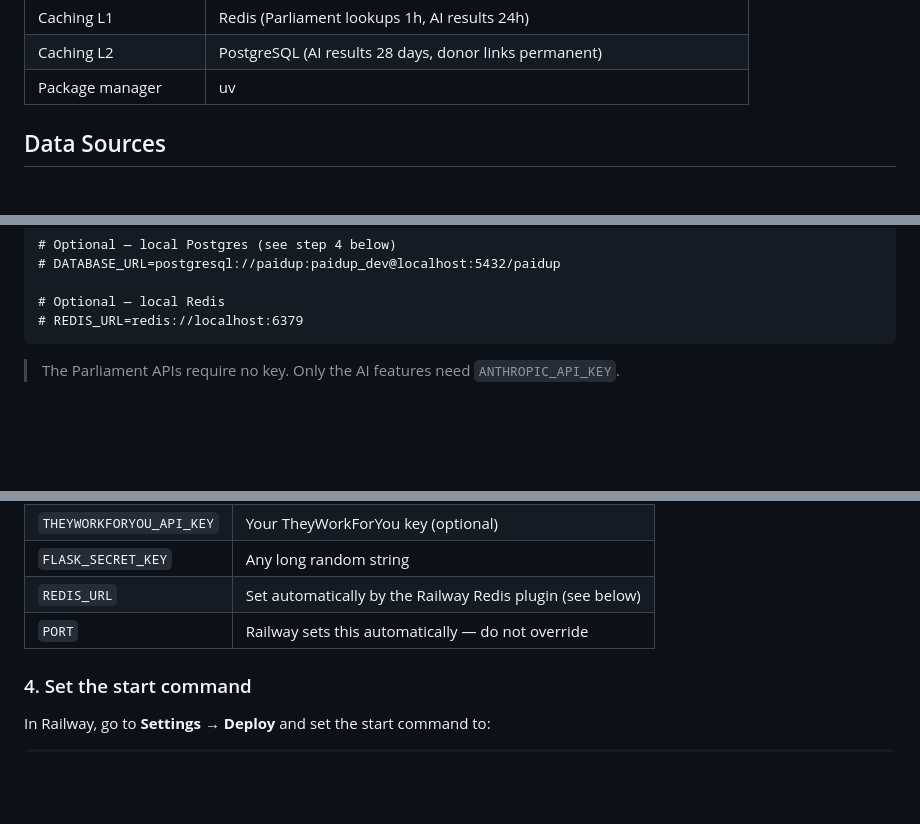
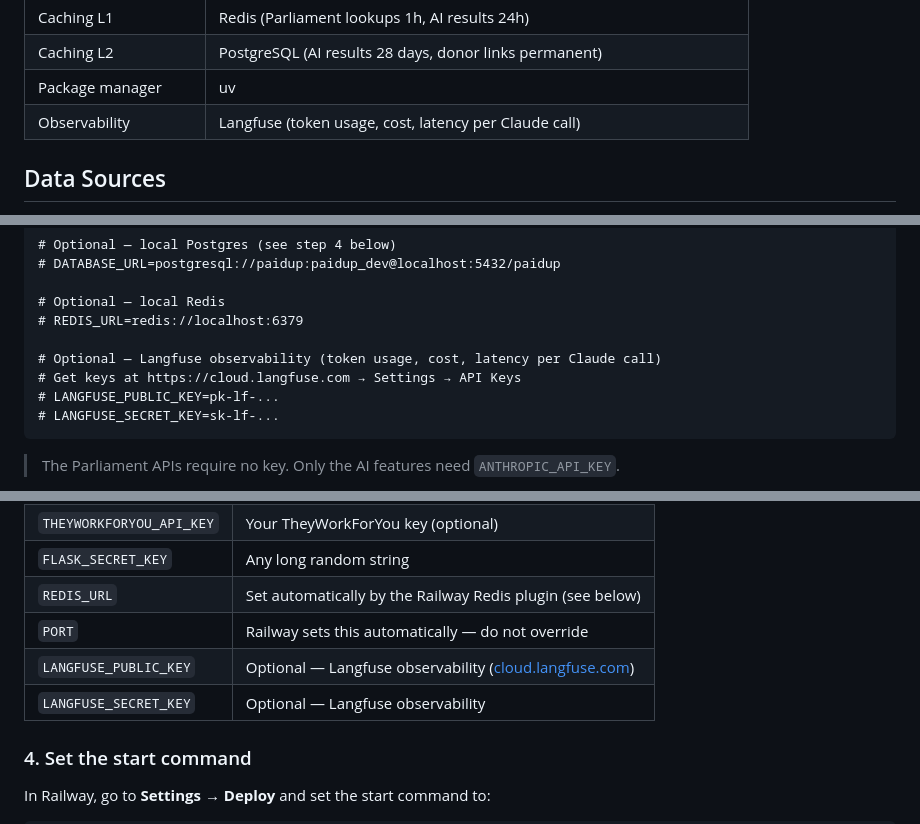
Before and after one commit to mahsa7haft/paidup, a Markdown page: README.md, 3 parts joined by grey strips. Rendered like a GitHub page; blank space fills up the shorter version.

Commit message:
Add Langfuse to README (tech stack, local env, Railway vars)
Co-Authored-By: Claude Sonnet 4.6 <noreply@anthropic.com>

````diff
--- a/README.md
+++ b/README.md
@@ -36,6 +36,7 @@ Search any MP by name and instantly see their declared financial interests — d
 | Caching L1 | Redis (Parliament lookups 1h, AI results 24h) |
 | Caching L2 | PostgreSQL (AI results 28 days, donor links permanent) |
 | Package manager | uv |
+| Observability | Langfuse (token usage, cost, latency per Claude call) |
 
 ## Data Sources
 
@@ -99,6 +100,11 @@ FLASK_SECRET_KEY=change-me
 
 # Optional — local Redis
 # REDIS_URL=redis://localhost:6379
+
+# Optional — Langfuse observability (token usage, cost, latency per Claude call)
+# Get keys at https://cloud.langfuse.com → Settings → API Keys
+# LANGFUSE_PUBLIC_KEY=pk-lf-...
+# LANGFUSE_SECRET_KEY=sk-lf-...
 ```
 
 > The Parliament APIs require no key. Only the AI features need `ANTHROPIC_API_KEY`.
@@ -253,6 +259,8 @@ In your Railway project, go to **Variables** and add:
 | `FLASK_SECRET_KEY` | Any long random string |
 | `REDIS_URL` | Set automatically by the Railway Redis plugin (see below) |
 | `PORT` | Railway sets this automatically — do not override |
+| `LANGFUSE_PUBLIC_KEY` | Optional — Langfuse observability ([cloud.langfuse.com](https://cloud.langfuse.com)) |
+| `LANGFUSE_SECRET_KEY` | Optional — Langfuse observability |
 
 ### 4. Set the start command
 
````
